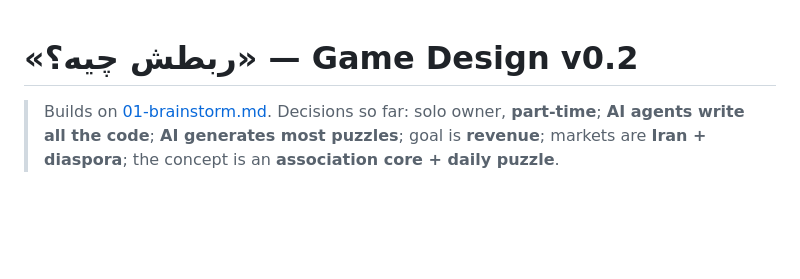
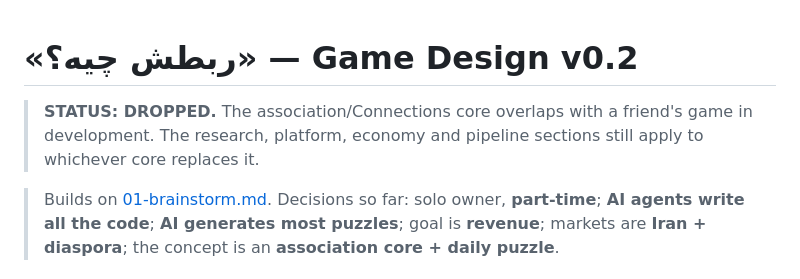
Before and after one commit to AdmEve/sheet-music, a Markdown page: docs/persian-word-game/02-game-design-v0.2.md, the part around the change. Drawn GitHub-style; blank space fills up the shorter version.

Commit message:
Mark association concept as dropped
Co-Authored-By: Claude Opus 5.5 <noreply@anthropic.com>
Claude-Session: https://claude.ai/code/session_01Y7KPWLd1gZYtANuJSZeh4E

```diff
--- a/docs/persian-word-game/02-game-design-v0.2.md
+++ b/docs/persian-word-game/02-game-design-v0.2.md
@@ -1,4 +1,6 @@
 # «ربطش چیه؟» — Game Design v0.2
+
+> **STATUS: DROPPED.** The association/Connections core overlaps with a friend's game in development. The research, platform, economy and pipeline sections still apply to whichever core replaces it.
 
 > Builds on [01-brainstorm.md](01-brainstorm.md).
 > Decisions so far: solo owner, **part-time**; **AI agents write all the code**; **AI generates most puzzles**; goal is **revenue**; markets are **Iran + diaspora**; the concept is an **association core + daily puzzle**.
```
